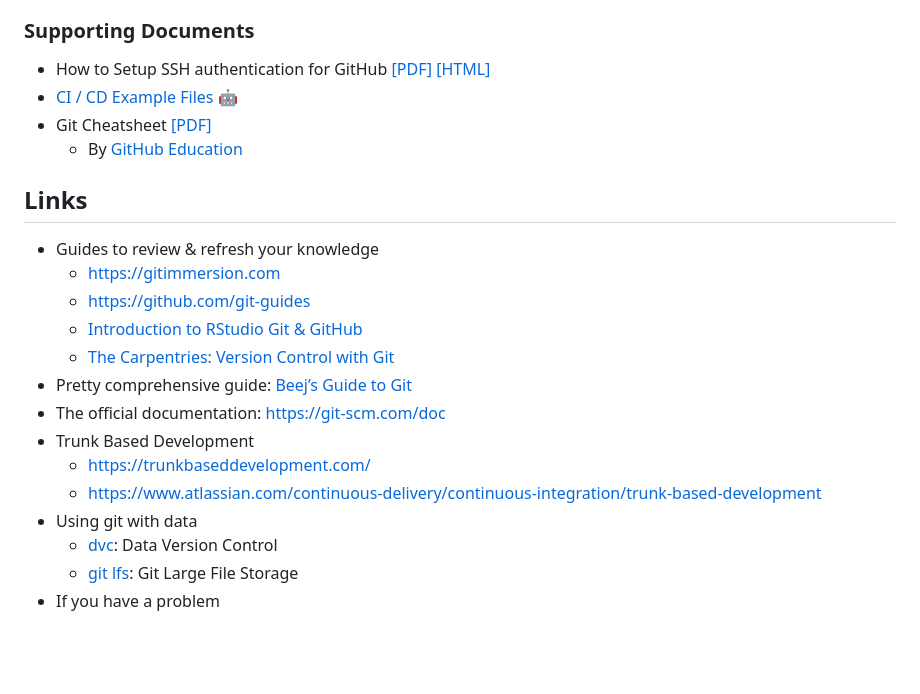
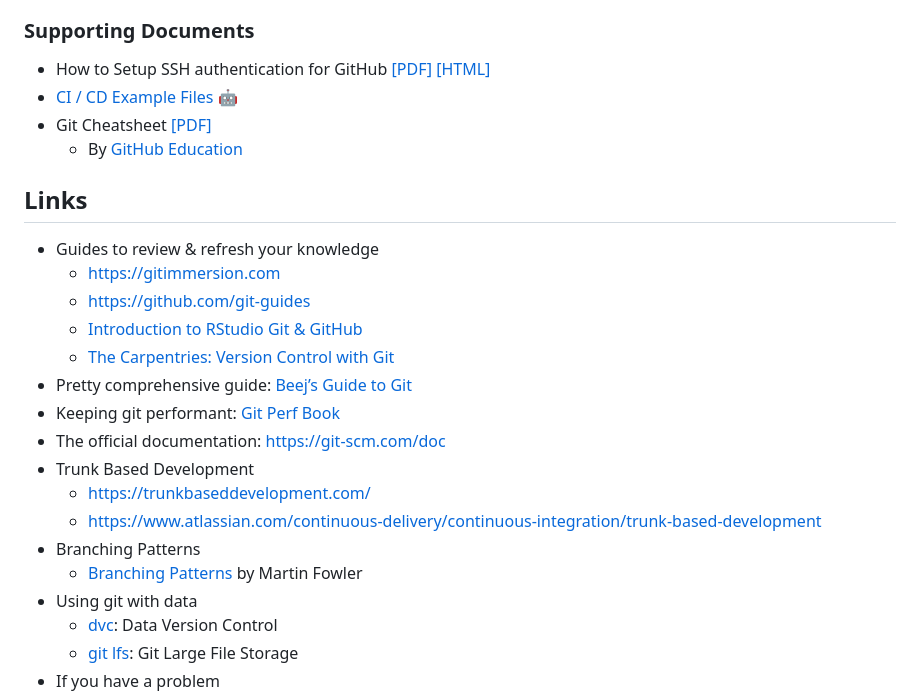
Before and after one commit to jansim/advanced-git, a Markdown page: README.md, the part around one of its changes. GitHub-like rendering; blank space fills up the shorter version.

Commit message:
Re-render README

```diff
--- a/README.md
+++ b/README.md
@@ -69,10 +72,15 @@ Technology (KIT).
     Git](https://swcarpentry.github.io/git-novice/)
 - Pretty comprehensive guide: [Beej’s Guide to
   Git](https://beej.us/guide/bggit/html/split/)
- - The official documentation: <https://git-scm.com/doc>
+- Keeping git performant: [Git Perf Book](https://gitperf.com/)
+- The official documentation: <https://git-scm.com/doc>
 - Trunk Based Development
   - <https://trunkbaseddevelopment.com/>
   - <https://www.atlassian.com/continuous-delivery/continuous-integration/trunk-based-development>
+- Branching Patterns
+  - [Branching
+    Patterns](https://martinfowler.com/articles/branching-patterns.html)
+    by Martin Fowler
 - Using git with data
   - [dvc](https://dvc.org/): Data Version Control
   - [git lfs](https://git-lfs.github.com/): Git Large File Storage
```
Also changed, not shown: other parts of README.md (+7 -4 lines).
